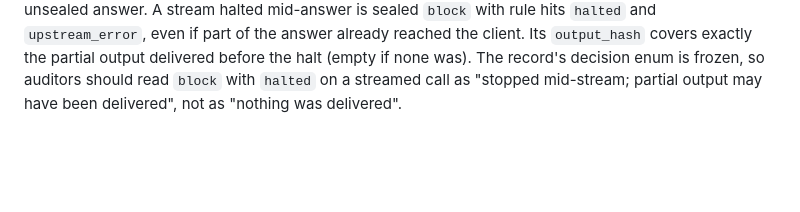
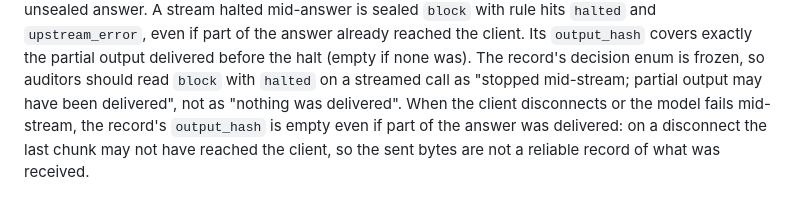
Before and after one commit to devinwarp/sijil-foundationflow, a Markdown page: docs/PILOT_SECURITY.md, the part around the change. Rendered like a GitHub page; blank space fills up the shorter version.

Commit message:
PILOT_SECURITY: known limit for empty output_hash on disconnect or upstream failure mid-stream
Co-Authored-By: Claude Opus 5.5 <noreply@anthropic.com>

```diff
--- a/docs/PILOT_SECURITY.md
+++ b/docs/PILOT_SECURITY.md
@@ -52,3 +52,6 @@ the answer already reached the client. Its `output_hash` covers exactly the part
 before the halt (empty if none was). The record's decision enum is frozen, so auditors should read `block`
 with `halted` on a streamed call as "stopped mid-stream; partial output may have been delivered", not as
 "nothing was delivered".
+When the client disconnects or the model fails mid-stream, the record's `output_hash` is empty even if
+part of the answer was delivered: on a disconnect the last chunk may not have reached the client, so the
+sent bytes are not a reliable record of what was received.
```
